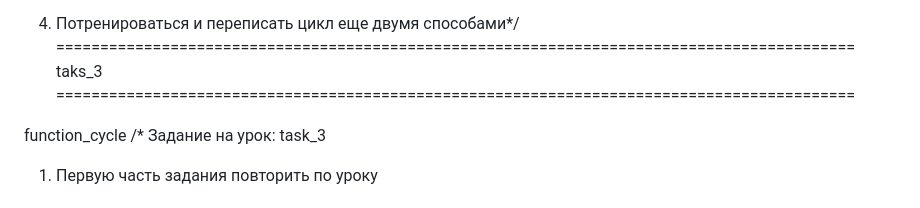
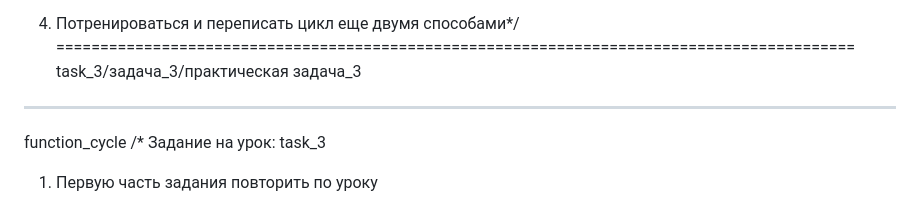
Before and after one commit to danaboev/edu_JS_REACT, a Markdown page: README.md, the part around the change. GitHub-like rendering.

```diff
--- a/README.md
+++ b/README.md
@@ -64,8 +64,8 @@ str.length - и получить её длину)
 
 4) Потренироваться и переписать цикл еще двумя способами*/
 ===========================================================================================
-taks_3
-===========================================================================================
+task_3/задача_3/практическая задача_3
+-----------------------------------------------------------------------------------------
 
 function_cycle
 /* Задание на урок: task_3
```
